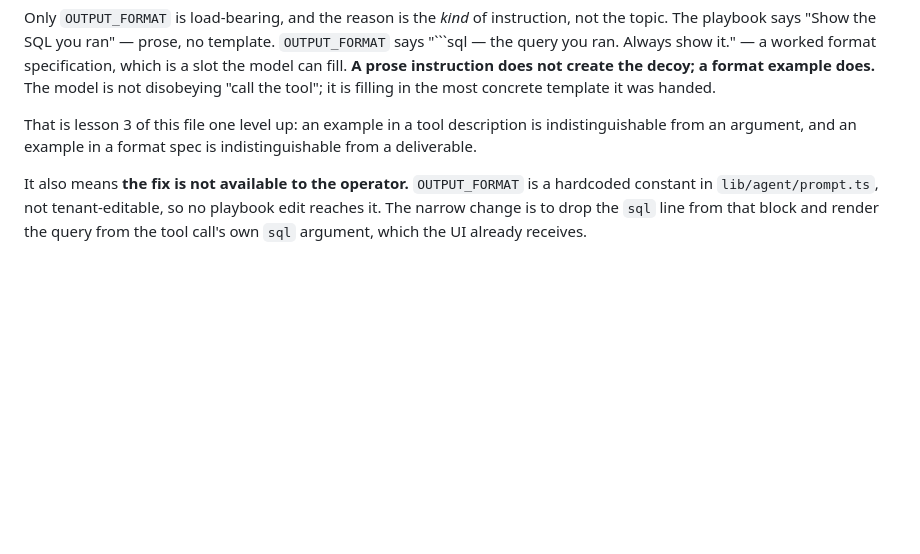
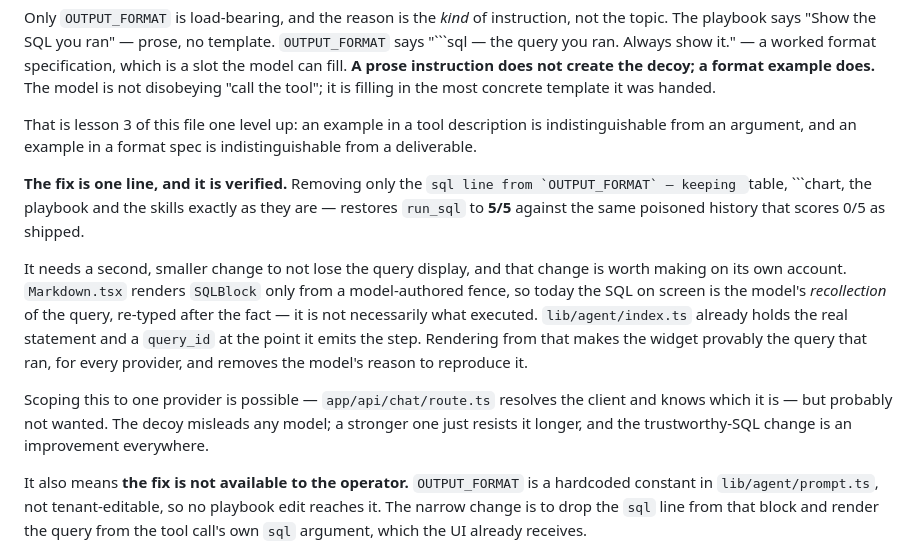
Before and after one commit to Drolsey/syslab-server, a Markdown page: HANDOVER.md, the part around the change. Drawn GitHub-style; blank space fills up the shorter version.

````diff
--- a/HANDOVER.md
+++ b/HANDOVER.md
@@ -304,6 +304,25 @@ That is lesson 3 of this file one level up: an example in a tool description is
 indistinguishable from an argument, and an example in a format spec is
 indistinguishable from a deliverable.
 
+**The fix is one line, and it is verified.** Removing only the ```sql line
+from `OUTPUT_FORMAT` — keeping ```table, ```chart, the playbook and the skills
+exactly as they are — restores `run_sql` to **5/5** against the same poisoned
+history that scores 0/5 as shipped.
+
+It needs a second, smaller change to not lose the query display, and that
+change is worth making on its own account. `Markdown.tsx` renders `SQLBlock`
+only from a model-authored fence, so today the SQL on screen is the model's
+*recollection* of the query, re-typed after the fact — it is not necessarily
+what executed. `lib/agent/index.ts` already holds the real statement and a
+`query_id` at the point it emits the step. Rendering from that makes the widget
+provably the query that ran, for every provider, and removes the model's reason
+to reproduce it.
+
+Scoping this to one provider is possible — `app/api/chat/route.ts` resolves the
+client and knows which it is — but probably not wanted. The decoy misleads any
+model; a stronger one just resists it longer, and the trustworthy-SQL change is
+an improvement everywhere.
+
 It also means **the fix is not available to the operator.** `OUTPUT_FORMAT` is
 a hardcoded constant in `lib/agent/prompt.ts`, not tenant-editable, so no
 playbook edit reaches it. The narrow change is to drop the `sql` line from that
````
